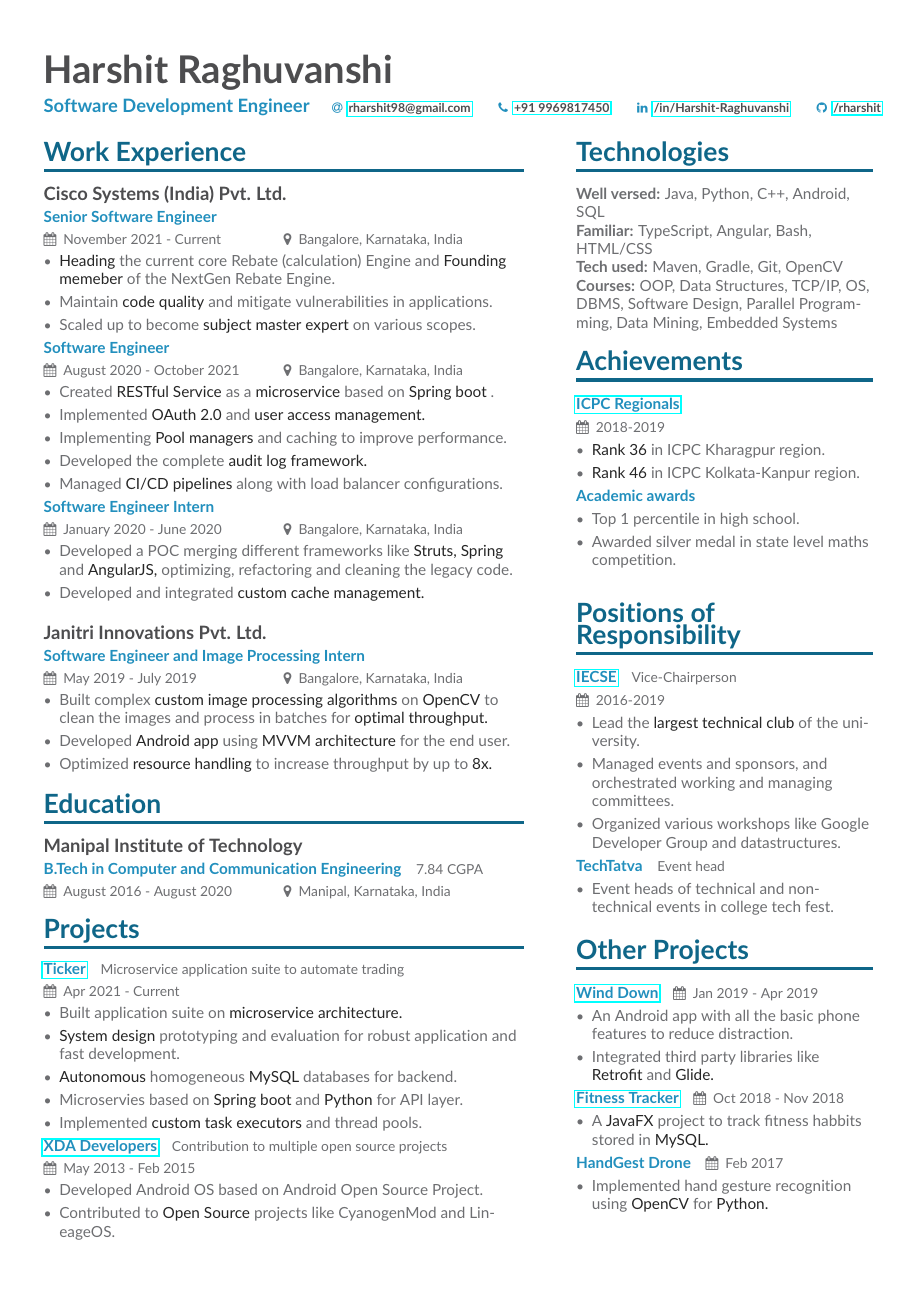
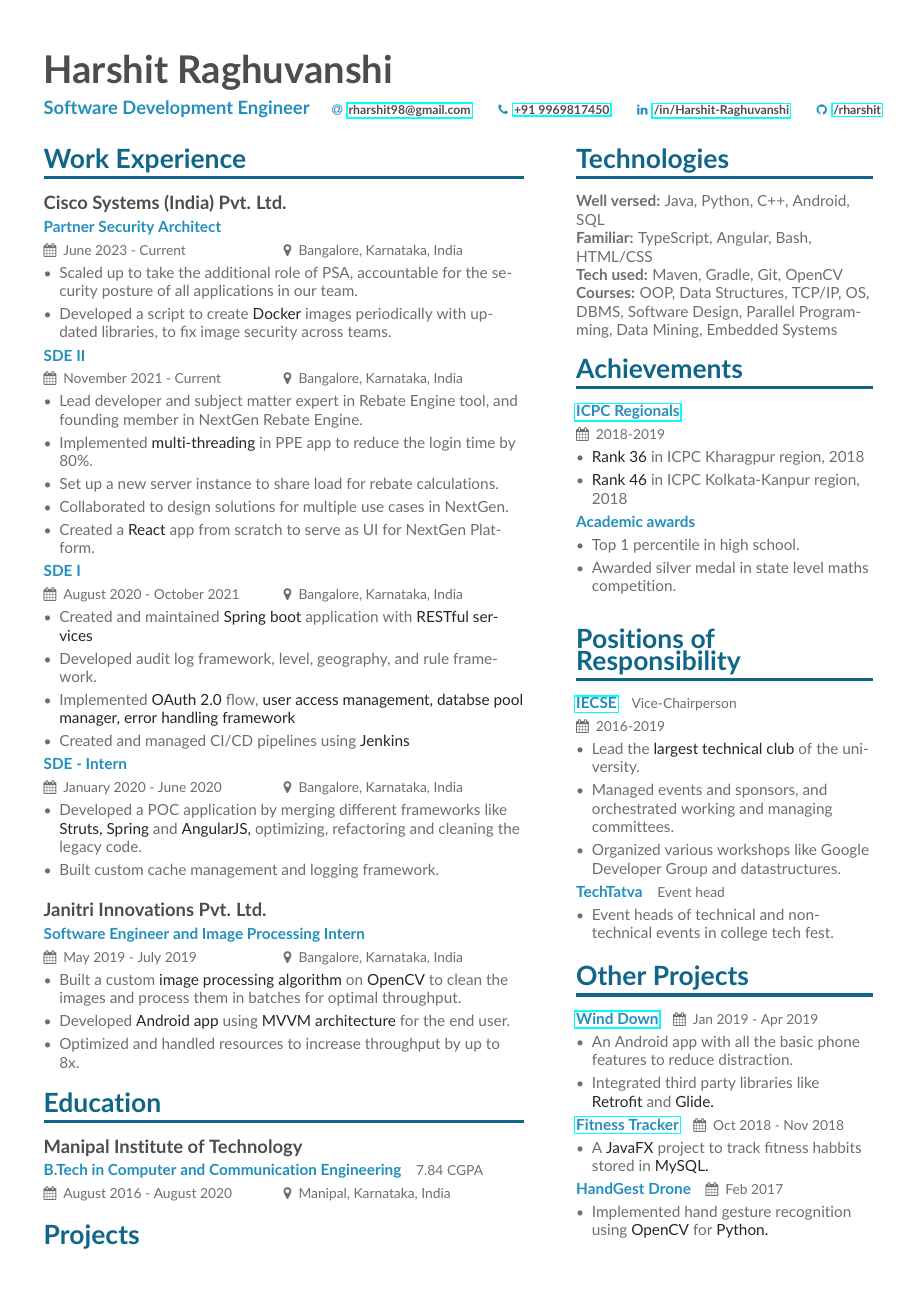
Before and after one commit to rharshit/Resume, a LaTeX CV (Base/main.tex, which reads Base/page1sidebar.tex): the whole page before the commit and page 1 of 2 after it. Compiled offline with pdfLaTeX.

Commit message:
Update CV content

```diff
--- a/Base/main.tex
+++ b/Base/main.tex
@@ -105,37 +105,49 @@
 \cvsection[page1sidebar]{Work Experience}
 
 \eventheader{Cisco Systems (India) Pvt. Ltd.}
-\eventsubheader{Senior Software Engineer}{}
+\eventsubheader{Partner Security Architect}{}
+\eventdateplace{June 2023 - Current}{Bangalore, Karnataka, India}
+\begin{itemize}
+  \item Scaled up to take the additional role of PSA, accountable for the security posture of all applications in our team.
+  \item Developed a script to create \imp{Docker}images periodically with updated libraries, to fix image security across teams.
+ \end{itemize}
+\eventsubheader{SDE II}{}
 \eventdateplace{November 2021 - Current}{Bangalore, Karnataka, India}
 \begin{itemize}
-  \item \imp{Heading}the current core Rebate (calculation) Engine and \imp{Founding memeber}of the NextGen Rebate Engine.
-  \item Maintain \imp{code quality}and mitigate vulnerabilities in applications.
-  \item Scaled up to become \imp{subject master expert}on various scopes.
+  \item Lead developer and subject matter expert in Rebate Engine tool, and founding member in NextGen Rebate Engine.
+  \item Implemented \imp{multi-threading}in PPE app to reduce the login time by 80\%.
+  \item Set up a new server instance to share load for rebate calculations.
+  \item Collaborated to design solutions for multiple use cases in NextGen.
+  \item Created a \imp{React}app from scratch to serve as UI for NextGen Platform.
  \end{itemize}
-\eventsubheader{Software Engineer}{}
+\eventsubheader{SDE I}{}
 \eventdateplace{August 2020 - October 2021}{Bangalore, Karnataka, India}
 \begin{itemize}
-  \item Created \imp{RESTful Service}as a \imp{microservice}based on \imp{Spring boot}.
-  \item Implemented \imp{OAuth 2.0}and \imp{user access management.}
-  \item Implementing \imp{Pool managers}and caching to improve performance.
-  \item Developed the complete \imp{audit log framework.}
-  \item Managed \imp{CI/CD pipelines}along with load balancer configurations.
+%  \item Created \imp{RESTful Service}as a \imp{microservice}based on \imp{Spring boot}.
+%  \item Implemented \imp{OAuth 2.0}and \imp{user access management.}
+%  \item Implementing \imp{database pool managers}and caching to improve performance.
+%  \item Developed the complete \imp{audit log framework.}
+%  \item Managed \imp{CI/CD pipelines}along with load balancer configurations.
+	\item Created and maintained \imp{Spring boot}application with \imp{RESTful services}
+	\item Developed audit log framework, level, geography, and rule framework.
+	\item Implemented \imp{OAuth 2.0}flow, \imp{user access management,}\imp{databse pool manager,}\imp{error handling framework}
+	\item Created and managed CI/CD pipelines using \imp{Jenkins}
  \end{itemize}
 
-\eventsubheader{Software Engineer Intern}{}
+\eventsubheader{SDE - Intern}{}
 \eventdateplace{January 2020 - June 2020}{Bangalore, Karnataka, India}
 \begin{itemize}
-  \item Developed a POC merging different frameworks like \imp{Struts,}\imp{Spring}and \imp{AngularJS,}optimizing, refactoring and cleaning the legacy code.
-  \item Developed and integrated \imp{custom cache management.}
+  \item Developed a POC application by merging different frameworks like \imp{Struts,}\imp{Spring}and \imp{AngularJS,}optimizing, refactoring and cleaning the legacy code.
+  \item Built custom cache management and logging framework.
  \end{itemize}
 \vspace{10pt}
 \eventheader{Janitri Innovations Pvt. Ltd.}
 \eventsubheader{Software Engineer and Image Processing Intern}{}
 \eventdateplace{May 2019 - July 2019}{Bangalore, Karnataka, India}
 \begin{itemize}
-  \item Built complex \imp{custom image processing algorithms}on \imp{OpenCV}to clean the images and process in batches for \imp{optimal throughput.}
+  \item Built a custom \imp{image processing algorithm}on \imp{OpenCV}to clean the images and process them in batches for optimal throughput.
   \item Developed \imp{Android app}using \imp{MVVM architecture}for the end user.
-  \item Optimized \imp{resource handling}to increase throughput by up to \imp{8x.}
+  \item Optimized and handled resources to increase throughput by up to 8x.
  \end{itemize}
 
 \cvsection{Education}
--- a/Base/page1sidebar.tex
+++ b/Base/page1sidebar.tex
@@ -10,8 +10,8 @@
 \eventsubheader{\href{https://icpc.global/ICPCID/4BX0YAOPE9W1}{ICPC Regionals}}{}
 \eventdateplace{2018-2019}{}
 \begin{itemize}
-    \item \imp{Rank 36}in ICPC Kharagpur region.
-    \item \imp{Rank 46}in ICPC Kolkata-Kanpur region.
+    \item \imp{Rank 36}in ICPC Kharagpur region, 2018
+    \item \imp{Rank 46}in ICPC Kolkata-Kanpur region, 2018
  \end{itemize}
  \eventsubheader{Academic awards}{}
  \begin{itemize}
```
Also changed, not shown: Base/main.pdf, 1 other file.
